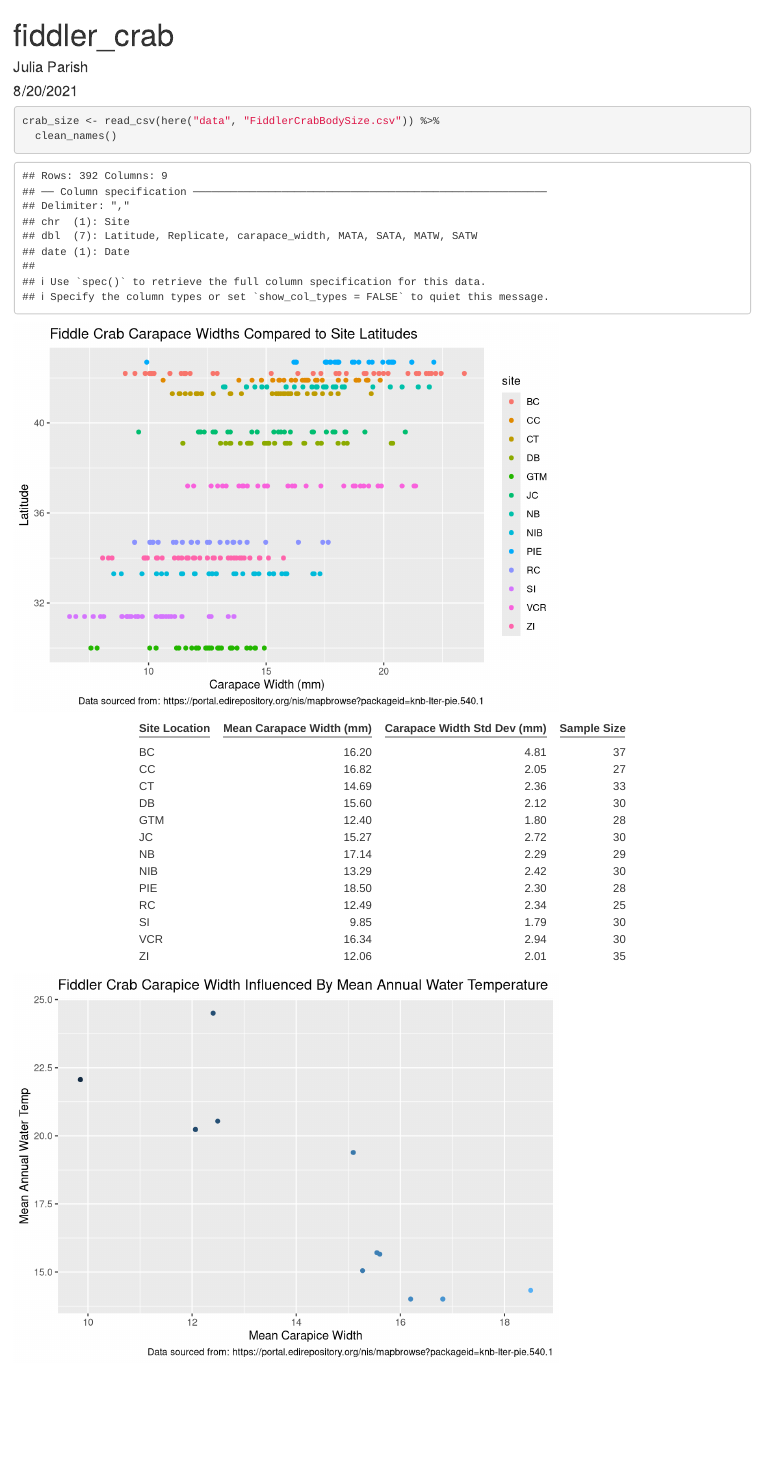
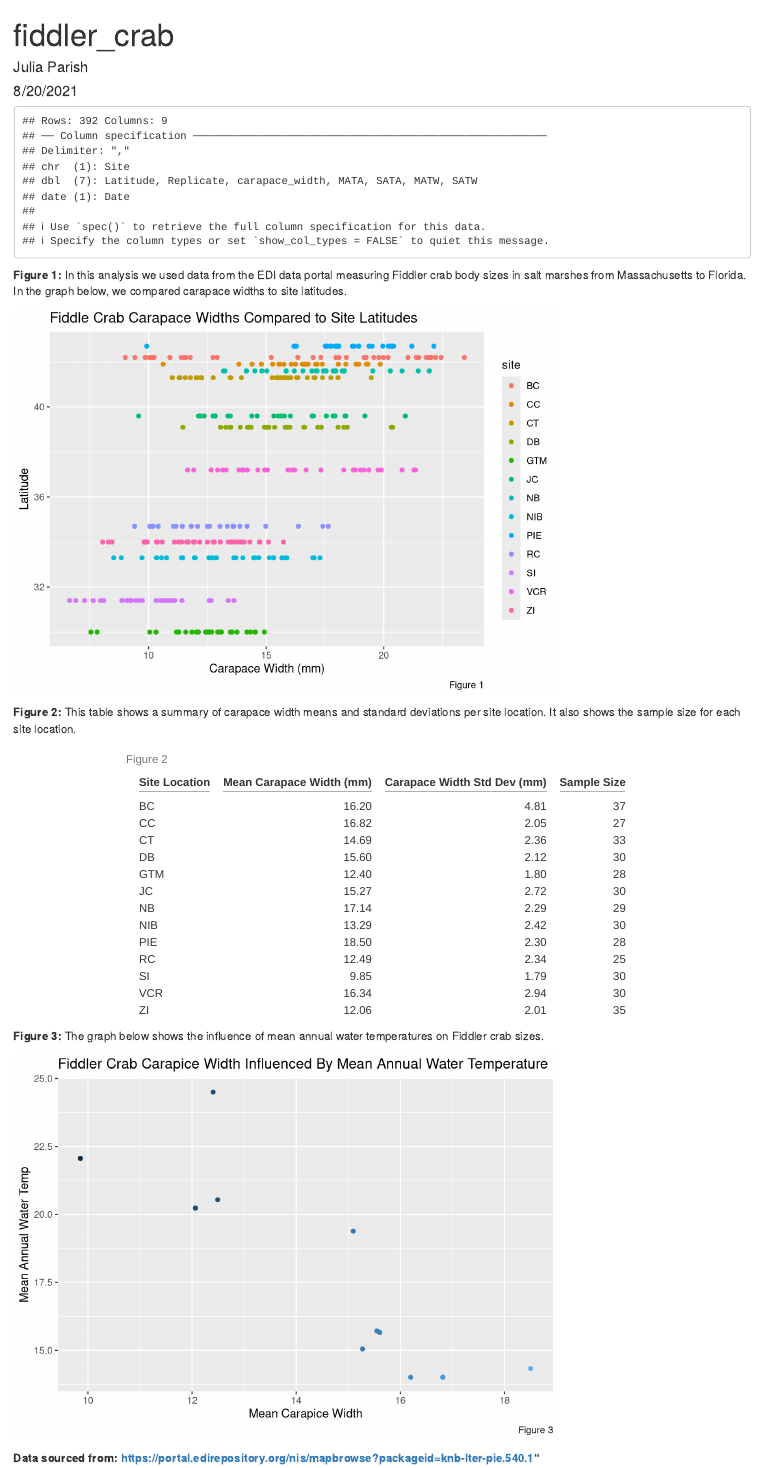
Before and after one commit to juliaparish/fiddler-crab-sizes, an R Markdown document (docs/crab_size.Rmd): the page in a window 1100 px wide, from its top. Rendered offline with R 4.5, knitr and Pandoc, with nearby package versions; column names are cleaned by a stand-in for the janitor package.

Commit message:
completed interactive tasks

````diff
--- a/docs/crab_size.Rmd
+++ b/docs/crab_size.Rmd
@@ -16,10 +16,12 @@ library(kableExtra)
 ```
 
 
-```{r}
+```{r, echo=FALSE}
 crab_size <- read_csv(here("data", "FiddlerCrabBodySize.csv")) %>%
   clean_names()
 ```
+
+**Figure 1:** In this analysis we used data from the EDI data portal measuring Fiddler crab body sizes in salt marshes from Massachusetts to Florida. In the graph below, we compared carapace widths to site latitudes.
 
 
 ```{r, echo=FALSE, fig.alt="A scatter plot showing the fiddler crab carapice widths measured in mm slightly trending smaller at lower latitudes."}
@@ -33,10 +35,11 @@ ggplot(data = crab_size, aes(x = carapace_width, y = latitude)) +
   labs(x = "Carapace Width (mm)",
        y = "Latitude",
        title = "Fiddle Crab Carapace Widths Compared to Site Latitudes",
-       caption = "Data sourced from: https://portal.edirepository.org/nis/mapbrowse?packageid=knb-lter-pie.540.1")
+       caption = "Figure 1")
 
 
 ```
+
 
 ```{r, echo=FALSE}
 crab_summary <- crab_size %>%
@@ -47,14 +50,17 @@ crab_summary <- crab_size %>%
 ```
 
 
+**Figure 2:** This table shows a summary of carapace width means and standard deviations per site location. It also shows the sample size for each site location.
+
 ```{r, echo=FALSE}
 crab_table <- crab_summary %>%
-  kable(col.names = c("Site Location", "Mean Carapace Width (mm)", "Carapace Width Std Dev (mm)", "Sample Size")) %>%
+  kable(col.names = c("Site Location", "Mean Carapace Width (mm)", "Carapace Width Std Dev (mm)", "Sample Size"),
+                      caption = "Figure 2") %>%
   kable_minimal(full_width = FALSE)
 
 crab_table
 ```
-
+**Figure 3:** The graph below shows the influence of mean annual water temperatures on Fiddler crab sizes.
 
 ```{r, echo=FALSE, fig.alt="A scatter plot showing the mean carapice width measured daily growing as the mean annual water temperature drops."}
 ggplot(data = daily_summary, aes(x = daily_carapice_width, y = daily_matw)) +
@@ -62,7 +68,9 @@ ggplot(data = daily_summary, aes(x = daily_carapice_width, y = daily_matw)) +
   labs(x = "Mean Carapice Width",
        y = "Mean Annual Water Temp",
        title = "Fiddler Crab Carapice Width Influenced By Mean Annual Water Temperature",
-       caption = "Data sourced from: https://portal.edirepository.org/nis/mapbrowse?packageid=knb-lter-pie.540.1")
+       caption = "Figure 3")
 
 
 ```
+
+**Data sourced from: https://portal.edirepository.org/nis/mapbrowse?packageid=knb-lter-pie.540.1"**
````
Also changed, not shown: 1 other file.
